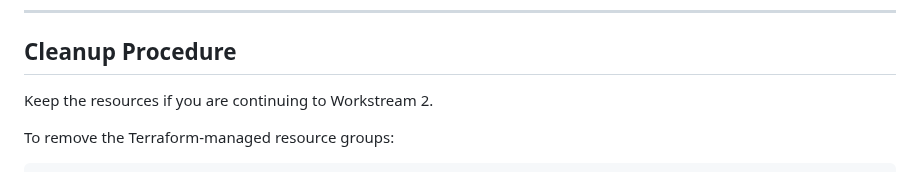
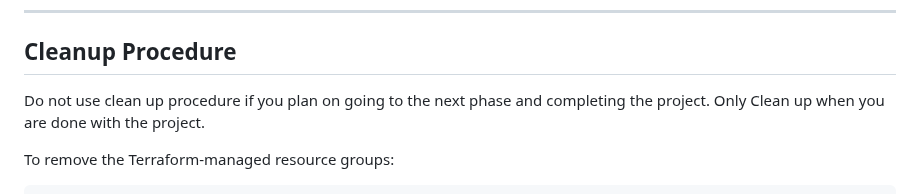
Before and after one commit to michaeledwards0/enterprise-azure-application-platform, a Markdown page: runbooks/phase-1-landing-zone-runbook.md, the part around the change. Drawn GitHub-style.

```diff
--- a/runbooks/phase-1-landing-zone-runbook.md
+++ b/runbooks/phase-1-landing-zone-runbook.md
@@ -2345,7 +2345,7 @@ A separate exemption should be documented only for a different policy assignment
 
 ## Cleanup Procedure
 
-Keep the resources if you are continuing to Workstream 2.
+Do not use clean up procedure if you plan on going to the next phase and completing the project. Only Clean up when you are done with the project.
 
 To remove the Terraform-managed resource groups:
 
```
